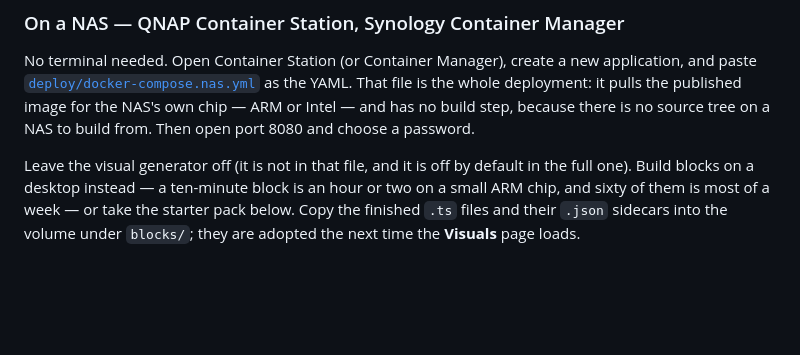
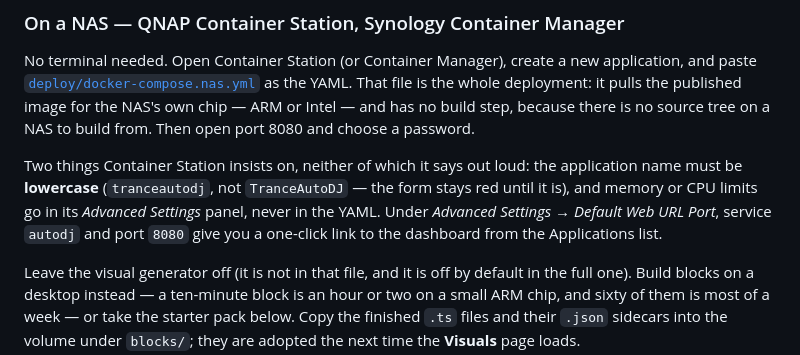
Before and after one commit to themechanic-dev/trance-autodj, a Markdown page: README.md, the part around the change. GitHub-like rendering; blank space fills up the shorter version.

Commit message:
Say what Container Station insists on
The application name has to be lowercase and the form stays red until it
is, without saying why. Written down so the next person does not spend the
same ten minutes.

```diff
--- a/README.md
+++ b/README.md
@@ -320,6 +320,13 @@ YAML. That file is the whole deployment: it pulls the published image for
 the NAS's own chip — ARM or Intel — and has no build step, because there is
 no source tree on a NAS to build from. Then open port 8080 and choose a
 password.
+
+Two things Container Station insists on, neither of which it says out loud:
+the application name must be **lowercase** (`tranceautodj`, not
+`TranceAutoDJ` — the form stays red until it is), and memory or CPU limits
+go in its *Advanced Settings* panel, never in the YAML. Under *Advanced
+Settings → Default Web URL Port*, service `autodj` and port `8080` give you a
+one-click link to the dashboard from the Applications list.
 
 Leave the visual generator off (it is not in that file, and it is off by
 default in the full one). Build blocks on a desktop instead — a ten-minute
```
